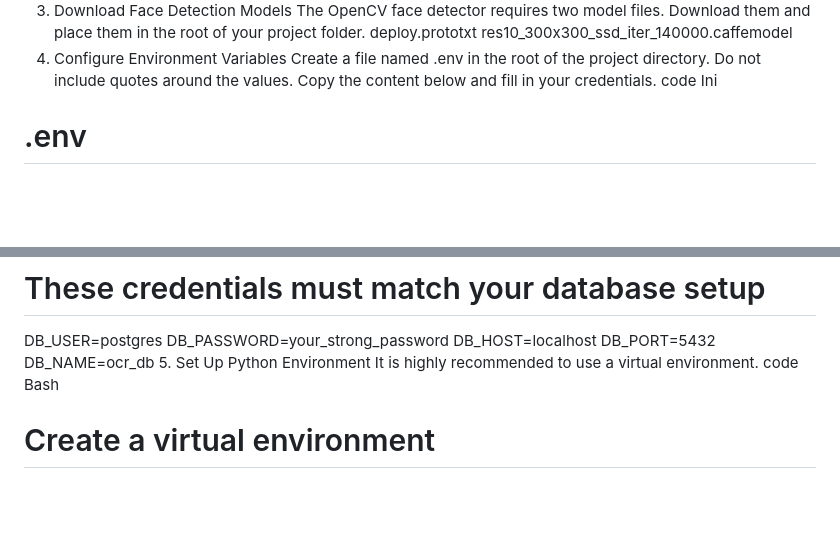
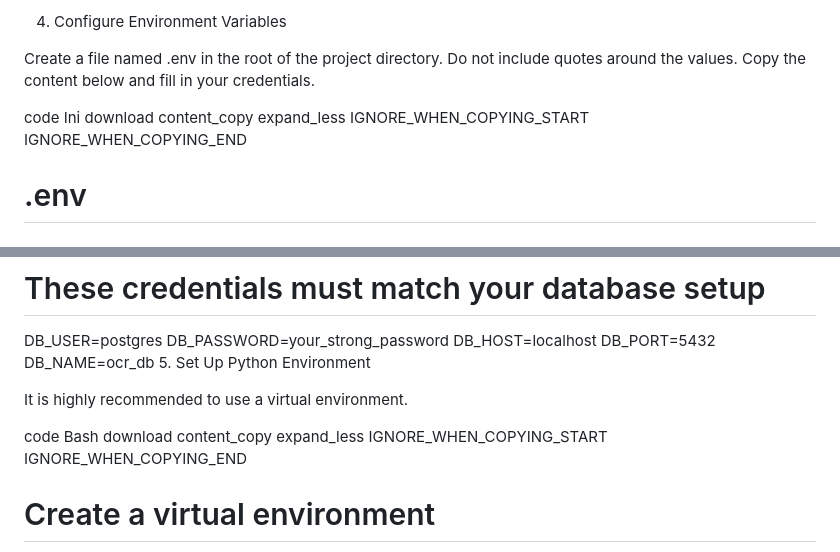
Before and after one commit to charan0416/id_scanner_app_1, a Markdown page: README.md, 2 parts joined by grey strips. Drawn GitHub-style; blank space fills up the shorter version.

```diff
--- a/README.md
+++ b/README.md
@@ -47,6 +97,12 @@ res10_300x300_ssd_iter_140000.caffemodel
 Create a file named .env in the root of the project directory. Do not include quotes around the values. Copy the content below and fill in your credentials.
+
 code
 Ini
+download
+content_copy
+expand_less
+IGNORE_WHEN_COPYING_START
+IGNORE_WHEN_COPYING_END
 # .env
 
 # --- Google Gemini AI API Key ---
@@ -60,9 +116,16 @@ DB_HOST=localhost
 DB_PORT=5432
 DB_NAME=ocr_db
 5. Set Up Python Environment
+
 It is highly recommended to use a virtual environment.
+
 code
 Bash
+download
+content_copy
+expand_less
+IGNORE_WHEN_COPYING_START
+IGNORE_WHEN_COPYING_END
 # Create a virtual environment
 python3 -m venv venv
 
```
Also changed, not shown: other parts of README.md (+120 -1 lines).
